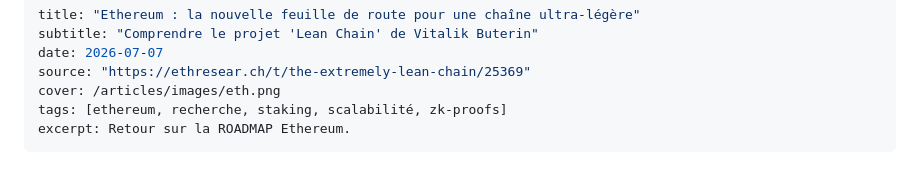
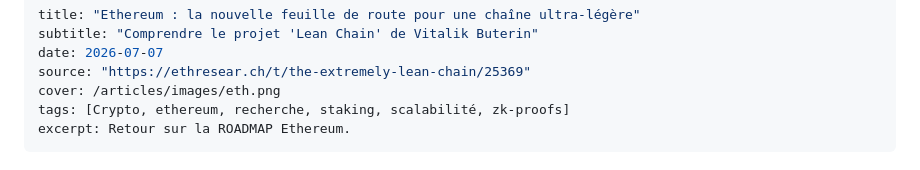
Before and after one commit to macairehugo01-glitch/hugz-terminal, a Markdown page: articles/2026-07-07-ETHMAJ.md, the part around the change. Drawn GitHub-style.

```diff
--- a/articles/2026-07-07-ETHMAJ.md
+++ b/articles/2026-07-07-ETHMAJ.md
@@ -4,7 +4,7 @@ subtitle: "Comprendre le projet 'Lean Chain' de Vitalik Buterin"
 date: 2026-07-07
 source: "https://ethresear.ch/t/the-extremely-lean-chain/25369"
 cover: /articles/images/eth.png
-tags: [ethereum, recherche, staking, scalabilité, zk-proofs]
+tags: [Crypto, ethereum, recherche, staking, scalabilité, zk-proofs]
 excerpt: Retour sur la ROADMAP Ethereum.
 ---
 
```
